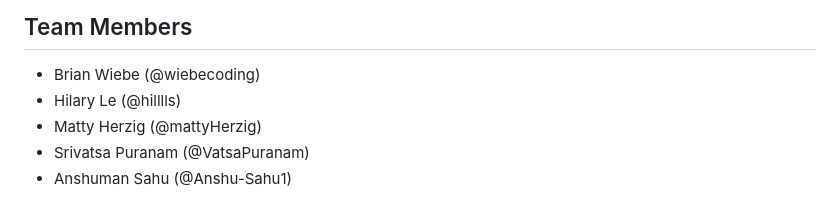
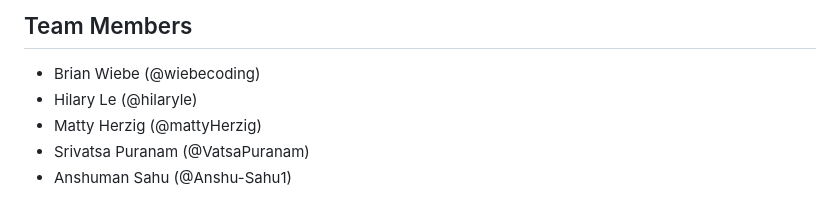
Before and after one commit to CSEN-SCU/Hi-Five, a Markdown page: README.md, the part around the change. Rendered like a GitHub page.

```diff
--- a/README.md
+++ b/README.md
@@ -104,7 +104,7 @@ This project was completed for COEN 174 as a class project. Thus, we have a ten
 
 ## Team Members
 - Brian Wiebe (@wiebecoding)
-- Hilary Le (@hilllls)
+- Hilary Le (@hilaryle)
 - Matty Herzig (@mattyHerzig)
 - Srivatsa Puranam (@VatsaPuranam)
 - Anshuman Sahu (@Anshu-Sahu1)
```
